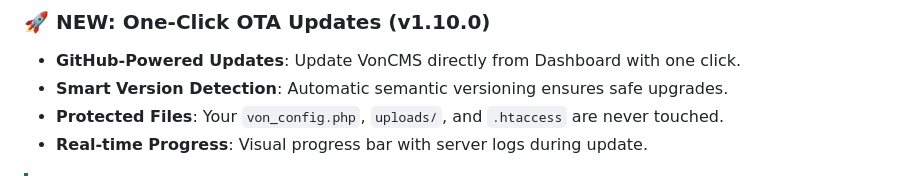
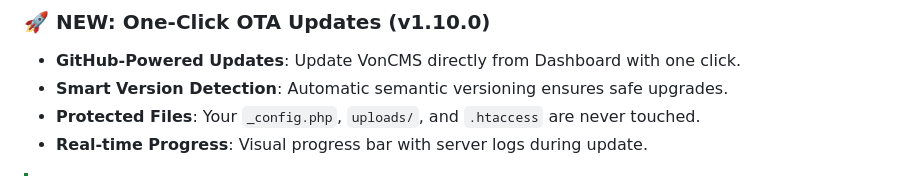
Before and after one commit to Vondereich/VonCMS, a Markdown page: README.md, the part around the change. Rendered like a GitHub page.

```diff
--- a/README.md
+++ b/README.md
@@ -71,7 +71,7 @@ _If you find VonCMS useful, please consider giving it a ⭐ — it helps others
 
 - **GitHub-Powered Updates**: Update VonCMS directly from Dashboard with one click.
 - **Smart Version Detection**: Automatic semantic versioning ensures safe upgrades.
-- **Protected Files**: Your `von_config.php`, `uploads/`, and `.htaccess` are never touched.
+- **Protected Files**: Your `_config.php`, `uploads/`, and `.htaccess` are never touched.
 - **Real-time Progress**: Visual progress bar with server logs during update.
 
 > [!TIP]
```
